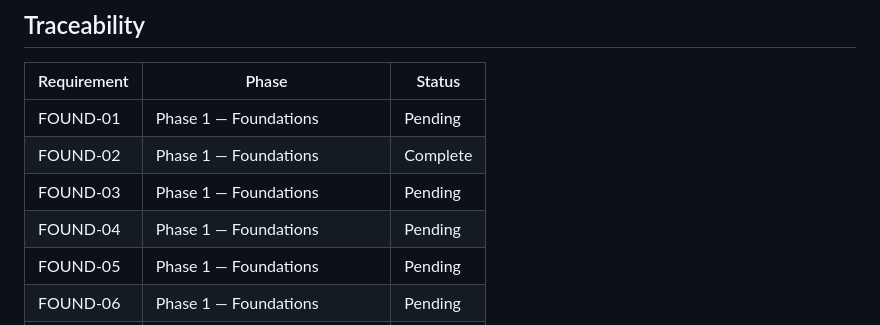
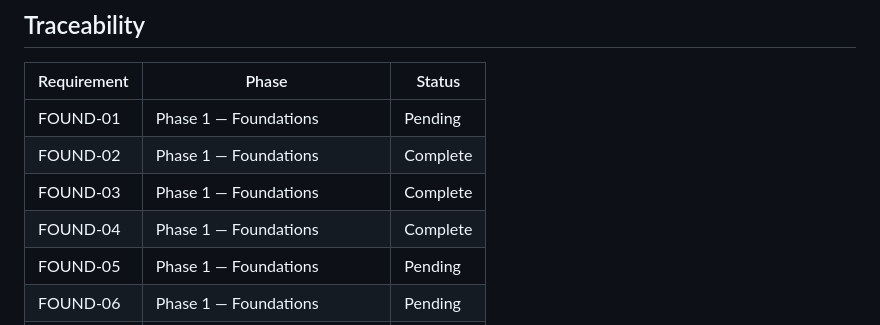
Before and after one commit to eladtrail/beit-hatavlin-vehateva, a Markdown page: .planning/REQUIREMENTS.md, the part around one of its changes. GitHub-like rendering.

Commit message:
docs(01-02): mark FOUND-03 and FOUND-04 complete in requirements

```diff
--- a/.planning/REQUIREMENTS.md
+++ b/.planning/REQUIREMENTS.md
@@ -85,8 +85,8 @@
 |-------------|-------|--------|
 | FOUND-01 | Phase 1 — Foundations | Pending |
 | FOUND-02 | Phase 1 — Foundations | Complete |
-| FOUND-03 | Phase 1 — Foundations | Pending |
-| FOUND-04 | Phase 1 — Foundations | Pending |
+| FOUND-03 | Phase 1 — Foundations | Complete |
+| FOUND-04 | Phase 1 — Foundations | Complete |
 | FOUND-05 | Phase 1 — Foundations | Pending |
 | FOUND-06 | Phase 1 — Foundations | Pending |
 | FOUND-07 | Phase 1 — Foundations | Pending |
```
Also changed, not shown: other parts of .planning/REQUIREMENTS.md (+2 -2 lines).
